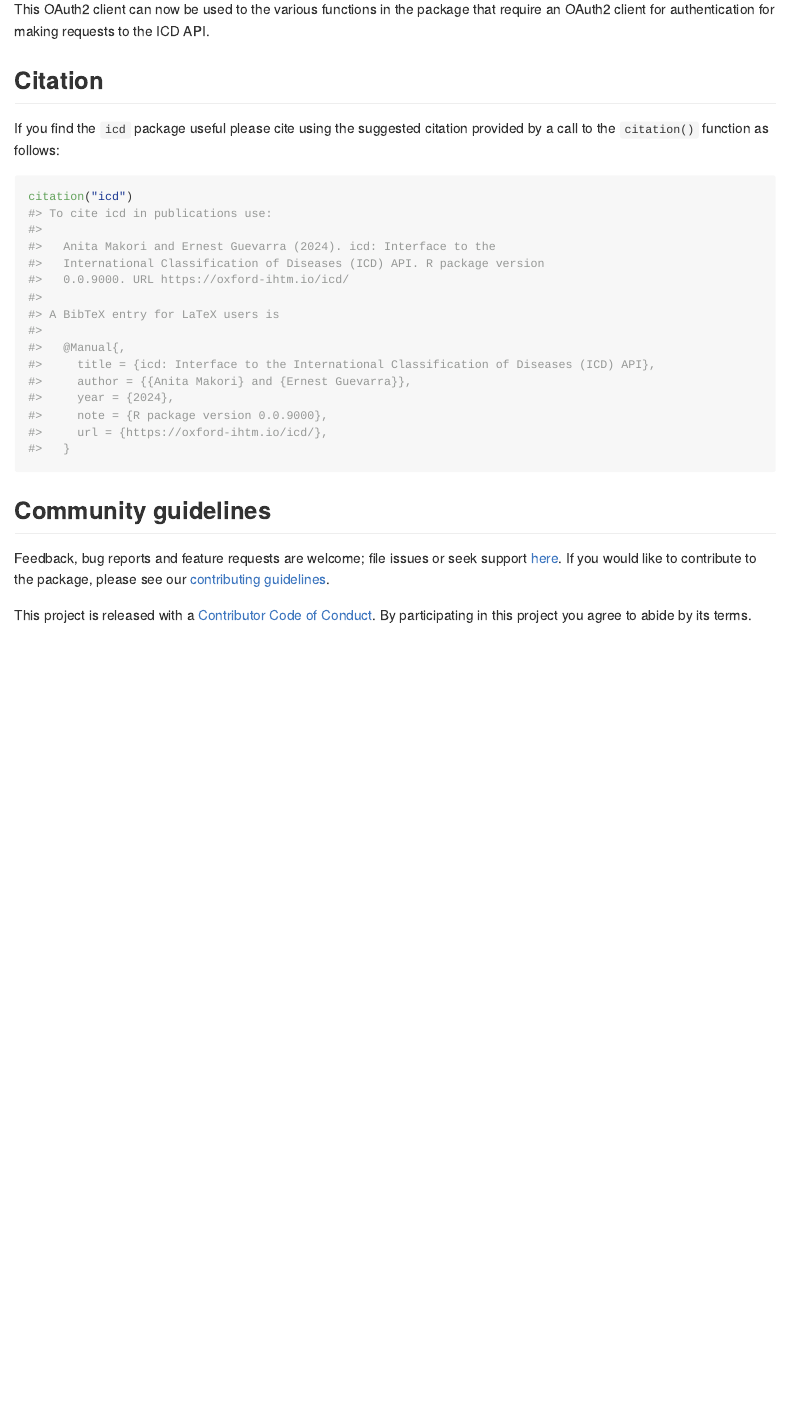
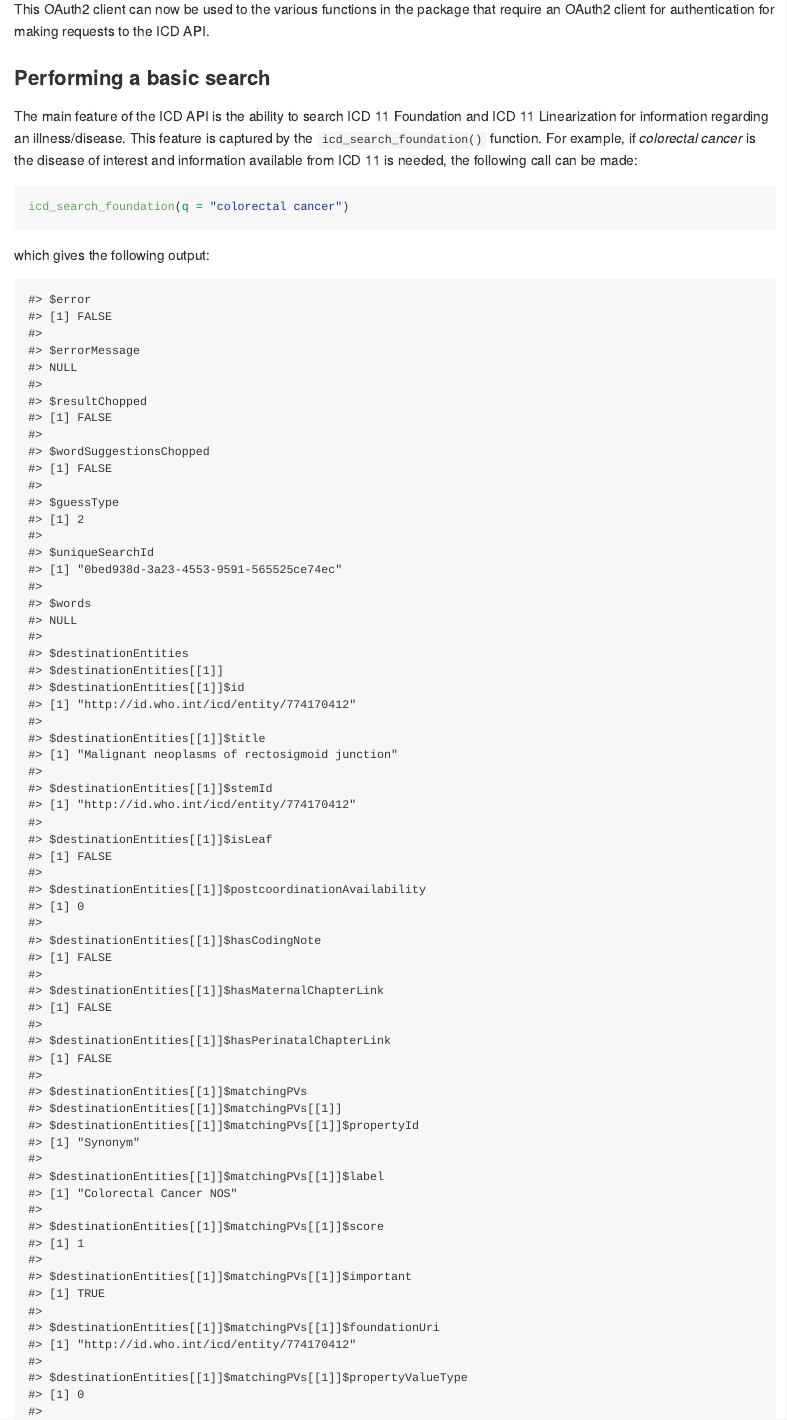
Before and after one commit to OxfordIHTM/codigo, an R Markdown document (README.Rmd): the page in a window 1100 px wide, from 1550 px down. The pictures show the output file README.md that the author committed with the source, drawn offline in the style of GitHub; badge pictures from the web are left out.

Commit message:
update README with use case for search

````diff
--- a/README.Rmd
+++ b/README.Rmd
@@ -80,3 +80,15 @@ my_oauth_client <- icd_oauth_client(
 
 This OAuth2 client can now be used to the various functions in the package that require an OAuth2 client for authentication for making requests to the ICD API.
 
+### Performing a basic search
+
+The main feature of the ICD API is the ability to search ICD 11 Foundation and ICD 11 Linearization for information regarding an illness/disease. This feature is captured by the `icd_search_foundation()` function. For example, if *colorectal cancer* is the disease of interest and information available from ICD 11 is needed, the following call can be made:
+
+```{r search, eval = FALSE}
+icd_search_foundation(q = "colorectal cancer")
+```
+
+which gives the following output:
+
+```{r result, echo = FALSE}
+icd_search_foundation(q = "colorectal cancer")
````
Also changed, not shown: R/icd_search.R (+3 -2 lines), README.md, README.Rmd (6 more changed lines).
